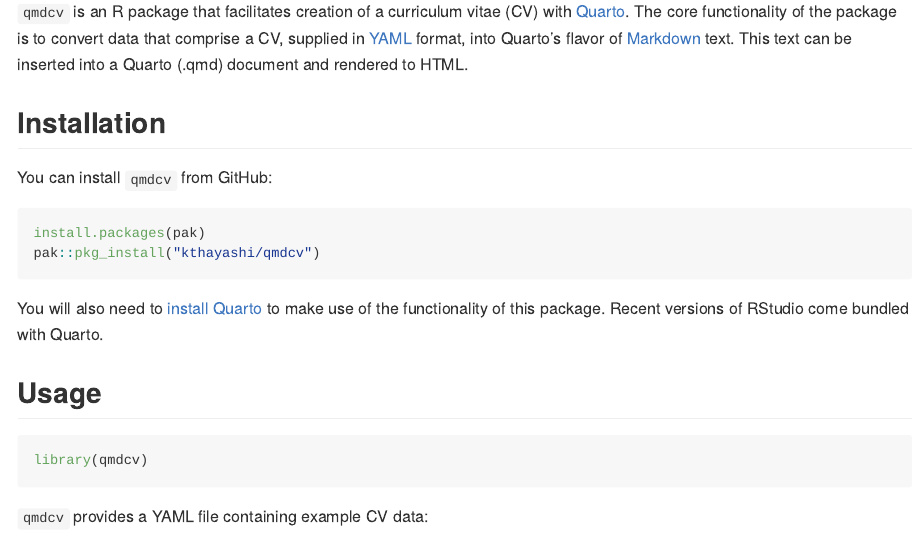
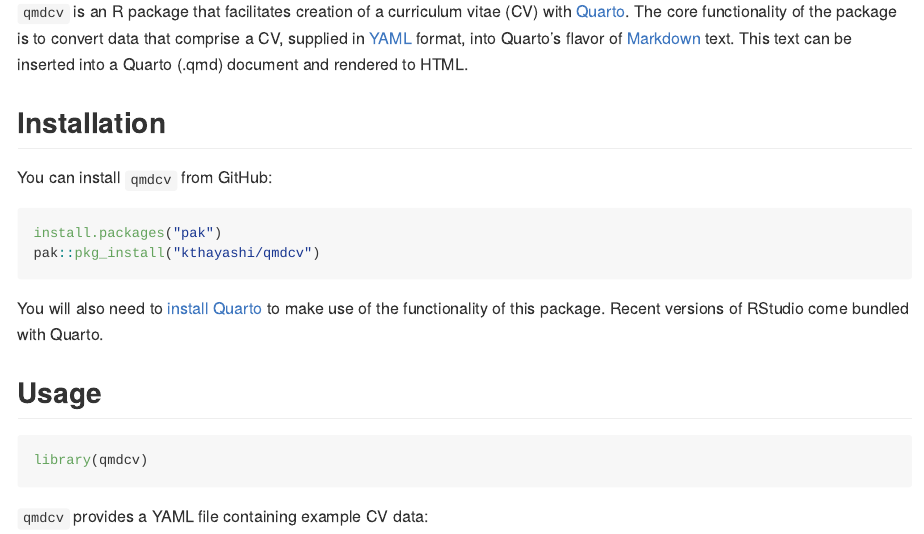
Before and after one commit to kthayashi/qmdcv, an R Markdown document (README.Rmd): the page in a window 1100 px wide, from 180 px down. Rendered offline with R 4.5, knitr and Pandoc, with nearby package versions; badge pictures from the web are left out.

Commit message:
Minor edit to README again

````diff
--- a/README.Rmd
+++ b/README.Rmd
@@ -29,7 +29,7 @@
 You can install `qmdcv` from GitHub:
 
 ```{r eval=FALSE}
-install.packages(pak)
+install.packages("pak")
 pak::pkg_install("kthayashi/qmdcv")
 ```
 
````
Also changed, not shown: README.md.
